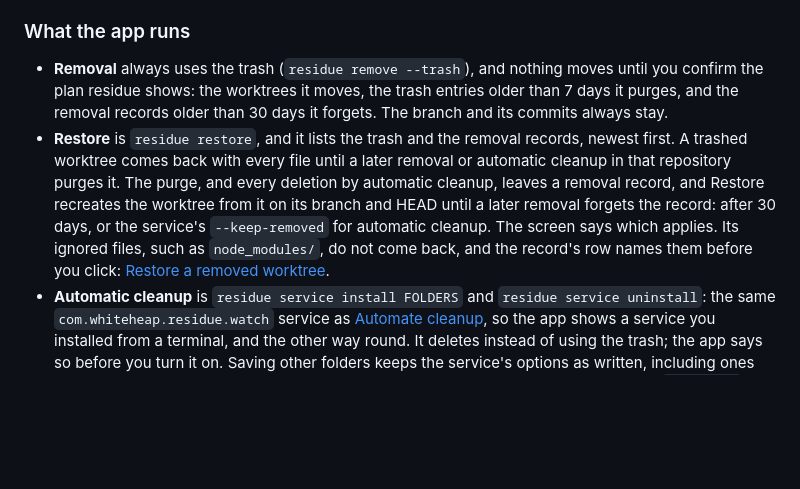
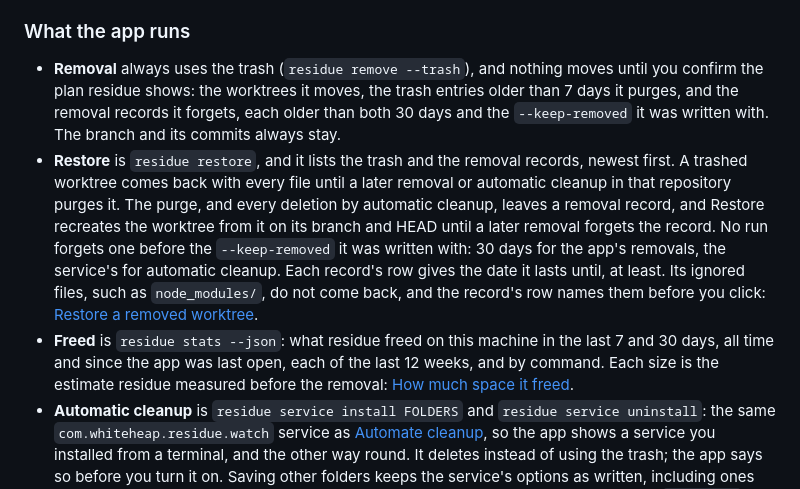
Before and after one commit to whiteheap/residue, a Markdown page: README.md, the part around one of its changes. GitHub-like rendering; blank space fills up the shorter version.

```diff
--- a/README.md
+++ b/README.md
@@ -337,8 +347,9 @@ Control-click > Open no longer skips this step: since macOS 15, Apple requires t
 
 ### What the app runs
 
-- **Removal** always uses the trash (`residue remove --trash`), and nothing moves until you confirm the plan residue shows: the worktrees it moves, the trash entries older than 7 days it purges, and the removal records older than 30 days it forgets. The branch and its commits always stay.
-- **Restore** is `residue restore`, and it lists the trash and the removal records, newest first. A trashed worktree comes back with every file until a later removal or automatic cleanup in that repository purges it. The purge, and every deletion by automatic cleanup, leaves a removal record, and Restore recreates the worktree from it on its branch and HEAD until a later removal forgets the record: after 30 days, or the service's `--keep-removed` for automatic cleanup. The screen says which applies. Its ignored files, such as `node_modules/`, do not come back, and the record's row names them before you click: [Restore a removed worktree](#restore-a-removed-worktree).
+- **Removal** always uses the trash (`residue remove --trash`), and nothing moves until you confirm the plan residue shows: the worktrees it moves, the trash entries older than 7 days it purges, and the removal records it forgets, each older than both 30 days and the `--keep-removed` it was written with. The branch and its commits always stay.
+- **Restore** is `residue restore`, and it lists the trash and the removal records, newest first. A trashed worktree comes back with every file until a later removal or automatic cleanup in that repository purges it. The purge, and every deletion by automatic cleanup, leaves a removal record, and Restore recreates the worktree from it on its branch and HEAD until a later removal forgets the record. No run forgets one before the `--keep-removed` it was written with: 30 days for the app's removals, the service's for automatic cleanup. Each record's row gives the date it lasts until, at least. Its ignored files, such as `node_modules/`, do not come back, and the record's row names them before you click: [Restore a removed worktree](#restore-a-removed-worktree).
+- **Freed** is `residue stats --json`: what residue freed on this machine in the last 7 and 30 days, all time and since the app was last open, each of the last 12 weeks, and by command. Each size is the estimate residue measured before the removal: [How much space it freed](#how-much-space-it-freed).
 - **Automatic cleanup** is `residue service install FOLDERS` and `residue service uninstall`: the same `com.whiteheap.residue.watch` service as [Automate cleanup](#automate-cleanup), so the app shows a service you installed from a terminal, and the other way round. It deletes instead of using the trash; the app says so before you turn it on. Saving other folders keeps the service's options as written, including ones the app does not know. Preview runs one pass the way the saved service would, with `--dry-run`, fetching first unless the service sets `--no-fetch`.
 - The service records the binary that installed it, so the app never installs it from the copy inside the app. It uses a `residue` you installed that is at least as new as the app's, such as `/opt/homebrew/bin/residue`, or else a copy at `~/Library/Application Support/com.whiteheap.residue/bin/residue`, which stays when the app moves or is deleted. The Automatic cleanup screen shows which binary the service runs and the command that turns it off from a terminal. Deleting the app leaves the service running.
 
```
Also changed, not shown: other parts of README.md (+11 -1 lines), CHANGELOG.md (+2 -2 lines), app/README.md (+2 -2 lines), docs/screenshots/freed.png (added), docs/screenshots/restore.png (added), docs/screenshots/worktrees.png (added).
